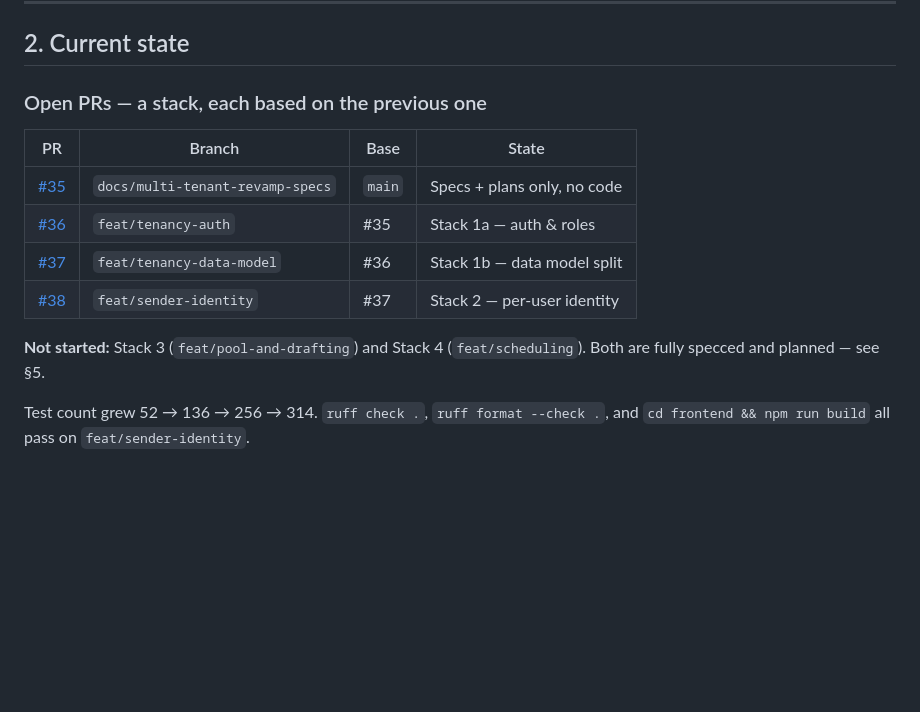
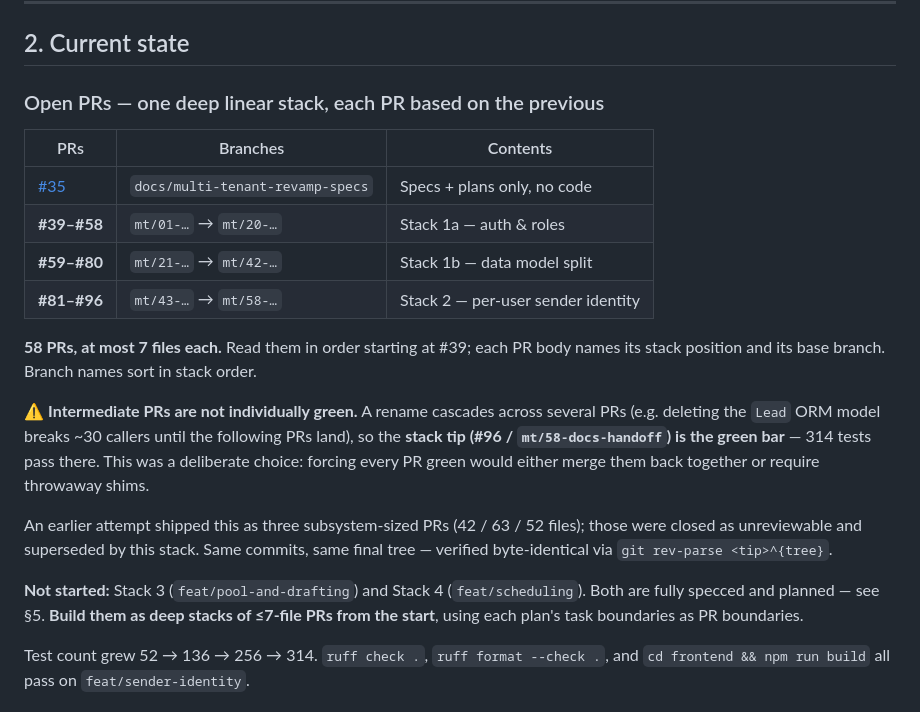
Before and after one commit to liyuxiao2/cold-email-agent, a Markdown page: docs/superpowers/HANDOFF-2026-08-15-multi-tenant-revamp.md, the part around the change. Rendered like a GitHub page; blank space fills up the shorter version.

Commit message:
docs: point the handoff at the deep 58-PR stack
The three subsystem-sized PRs (42/63/52 files) were closed as unreviewable
and replaced by one linear stack of 58 PRs at most 7 files each. Same commits,
same final tree.

Records why intermediate PRs are not individually green, and that stacks 3
and 4 should be built as deep stacks from the start.

```diff
--- a/docs/superpowers/HANDOFF-2026-08-15-multi-tenant-revamp.md
+++ b/docs/superpowers/HANDOFF-2026-08-15-multi-tenant-revamp.md
@@ -25,17 +25,30 @@ Billing was explicitly deferred. Nothing in the design blocks Stripe later.
 
 ## 2. Current state
 
-### Open PRs — a stack, each based on the previous one
+### Open PRs — one deep linear stack, each PR based on the previous
 
-| PR | Branch | Base | State |
-|---|---|---|---|
-| [#35](https://github.com/liyuxiao2/cold-email-agent/pull/35) | `docs/multi-tenant-revamp-specs` | `main` | Specs + plans only, no code |
-| [#36](https://github.com/liyuxiao2/cold-email-agent/pull/36) | `feat/tenancy-auth` | #35 | Stack 1a — auth & roles |
-| [#37](https://github.com/liyuxiao2/cold-email-agent/pull/37) | `feat/tenancy-data-model` | #36 | Stack 1b — data model split |
-| [#38](https://github.com/liyuxiao2/cold-email-agent/pull/38) | `feat/sender-identity` | #37 | Stack 2 — per-user identity |
+| PRs | Branches | Contents |
+|---|---|---|
+| [#35](https://github.com/liyuxiao2/cold-email-agent/pull/35) | `docs/multi-tenant-revamp-specs` | Specs + plans only, no code |
+| **#39–#58** | `mt/01-…` → `mt/20-…` | Stack 1a — auth & roles |
+| **#59–#80** | `mt/21-…` → `mt/42-…` | Stack 1b — data model split |
+| **#81–#96** | `mt/43-…` → `mt/58-…` | Stack 2 — per-user sender identity |
+
+**58 PRs, at most 7 files each.** Read them in order starting at #39; each PR body names its
+stack position and its base branch. Branch names sort in stack order.
+
+⚠️ **Intermediate PRs are not individually green.** A rename cascades across several PRs (e.g.
+deleting the `Lead` ORM model breaks ~30 callers until the following PRs land), so the **stack
+tip (#96 / `mt/58-docs-handoff`) is the green bar** — 314 tests pass there. This was a deliberate
+choice: forcing every PR green would either merge them back together or require throwaway shims.
+
+An earlier attempt shipped this as three subsystem-sized PRs (42 / 63 / 52 files); those were
+closed as unreviewable and superseded by this stack. Same commits, same final tree — verified
+byte-identical via `git rev-parse <tip>^{tree}`.
 
 **Not started:** Stack 3 (`feat/pool-and-drafting`) and Stack 4 (`feat/scheduling`). Both are
-fully specced and planned — see §5.
+fully specced and planned — see §5. **Build them as deep stacks of ≤7-file PRs from the start**,
+using each plan's task boundaries as PR boundaries.
 
 Test count grew 52 → 136 → 256 → 314. `ruff check .`, `ruff format --check .`, and
 `cd frontend && npm run build` all pass on `feat/sender-identity`.
```
